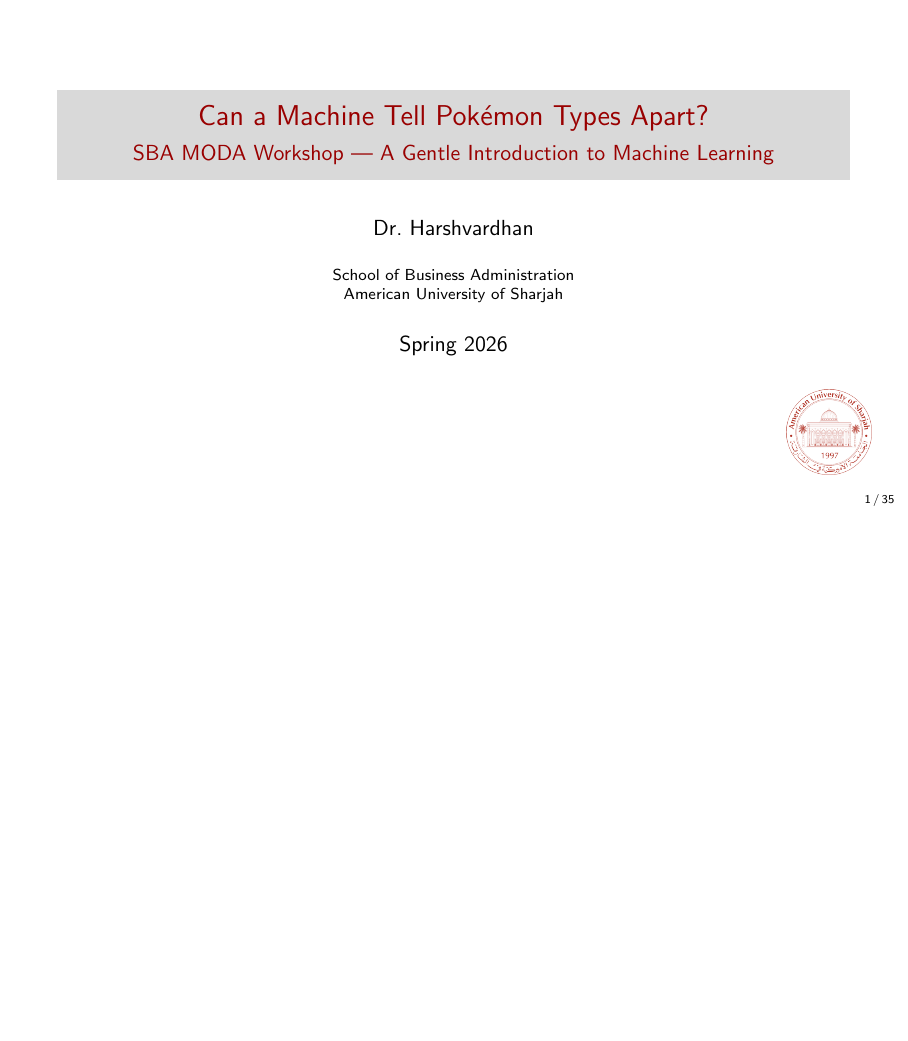
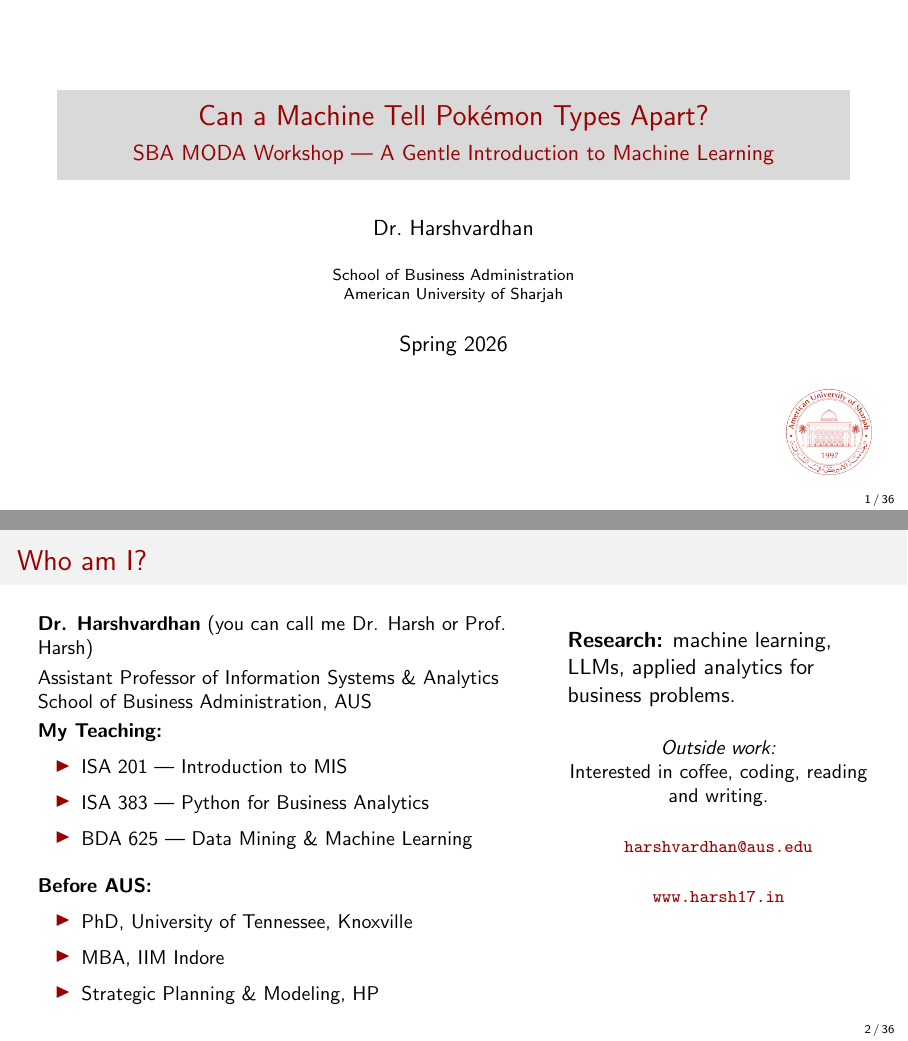
Before and after one commit to harshvardhaniimi/pokemon-workshop, LaTeX slides (slides/Pokemon_Workshop_Slides.tex): page 1 of 35 before the commit and pages 1 and 2 of 36 after it, the two joined at a grey line, the shorter picture padded with empty space. Compiled offline with pdfLaTeX.

Commit message:
after workshop files

```diff
--- a/slides/Pokemon_Workshop_Slides.tex
+++ b/slides/Pokemon_Workshop_Slides.tex
@@ -57,6 +57,55 @@
             \includegraphics[height=1.5cm]{aus.png}
         };
     \end{tikzpicture}
+\end{frame}
+
+% ---------- Who am I ----------
+\begin{frame}{Who am I?}
+    \begin{columns}[T]
+        \column{0.62\textwidth}
+        \small
+        \textbf{Dr. Harshvardhan} (you can call me Dr. Harsh or Prof. Harsh)
+
+        \vspace{0.1cm}
+        Assistant Professor of Information Systems \& Analytics\\
+        School of Business Administration, AUS
+
+        \vspace{0.1cm}
+        \textbf{My Teaching:}
+        \begin{itemize}
+            \item ISA 201 — Introduction to MIS
+            \item ISA 383 — Python for Business Analytics
+            \item BDA 625 — Data Mining \& Machine Learning
+        \end{itemize}
+
+        \vspace{0.2cm}
+        \textbf{Before AUS:}
+        \begin{itemize}
+            \item PhD, University of Tennessee, Knoxville
+            \item MBA, IIM Indore
+            \item Strategic Planning \& Modeling, HP
+        \end{itemize}
+
+		\column{0.38\textwidth}
+
+        \vspace{0.3cm}
+        \textbf{Research:} machine learning, LLMs, applied analytics for business problems.
+
+
+        \centering
+        \vspace{0.5cm}
+        \small
+        \textit{Outside work:}\\
+        Interested in coffee, coding, reading and writing.
+
+        \vspace{0.5cm}
+        \footnotesize
+        \textcolor{ausred}{\texttt{harshvardhan@aus.edu}}
+
+        \vspace{0.5cm}
+        \footnotesize
+        \textcolor{ausred}{\texttt{www.harsh17.in}}
+    \end{columns}
 \end{frame}
 
 % ---------- Welcome ----------
```
Also changed, not shown: slides/Annotated Slides.pdf (added), slides/Pokemon_Workshop_Slides.pdf.
